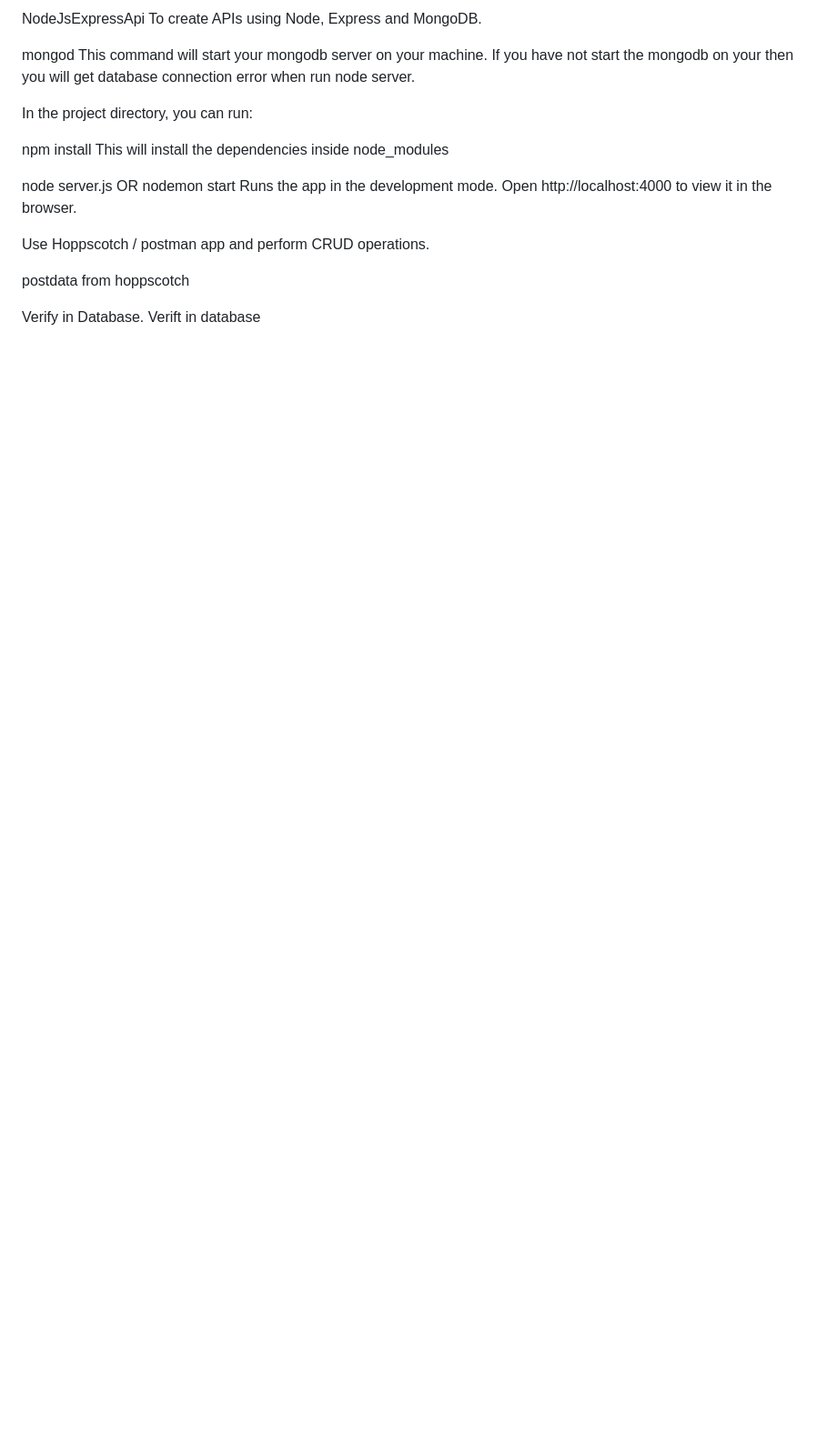
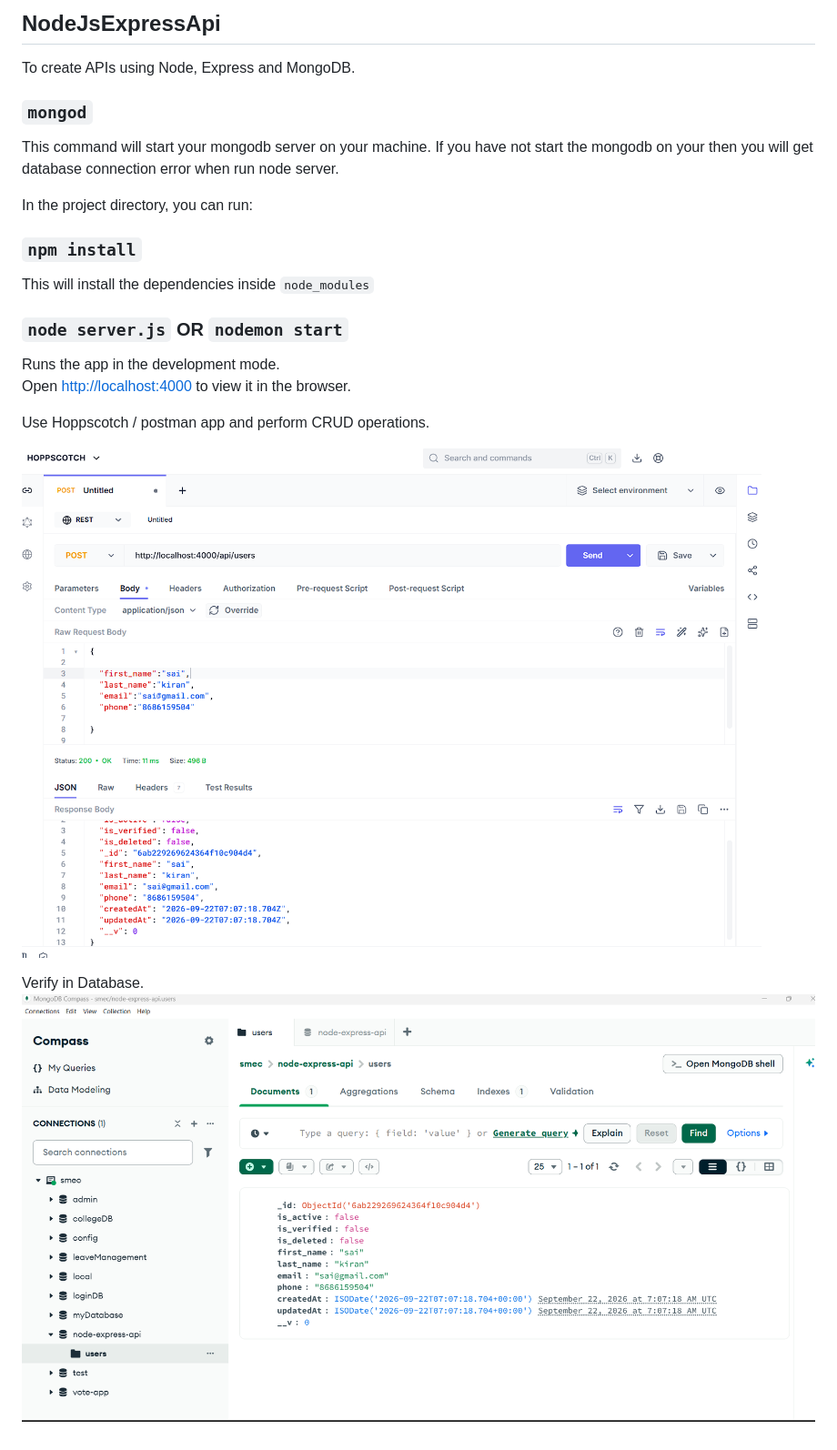
Before and after one commit to maheshgoudn-png/SKILL-DEVELOPMENT-LAB, a Markdown page: EXPERIMENT-10/README.md, the part around the change. Shown at 91% size. Drawn GitHub-style; pictures changed too: EXPERIMENT-10/image-1.png (added), EXPERIMENT-10/image.png (added); blank space fills up the shorter version.

```diff
--- a/EXPERIMENT-10/README.md
+++ b/EXPERIMENT-10/README.md
@@ -1,20 +1,24 @@
-NodeJsExpressApi
+## NodeJsExpressApi
 To create APIs using Node, Express and MongoDB.
 
-mongod
-This command will start your mongodb server on your machine. If you have not start the mongodb on your then you will get database connection error when run node server.
+### `mongod`
+This command will start your mongodb server on your machine. If you have not start the mongodb on
+your then you will get database connection error when run node server.
 
-In the project directory, you can run:
+ In the project directory, you can run:
 
-npm install
-This will install the dependencies inside node_modules
+### `npm install`
 
-node server.js OR nodemon start
-Runs the app in the development mode.
-Open http://localhost:4000 to view it in the browser.
+This will install the dependencies inside `node_modules`
+
+### `node server.js` OR `nodemon start`
+
+Runs the app in the development mode.<br>
+Open [http://localhost:4000](http://localhost:4000) to view it in the browser.
 
 Use Hoppscotch / postman app and perform CRUD operations.
 
-postdata from hoppscotch
+![postdata from hoppscotch](image.png)
 
-Verify in Database. Verift in database
+Verify in Database.
+![Verift in database](image-1.png)
```
Also changed, not shown: 8 other files.
